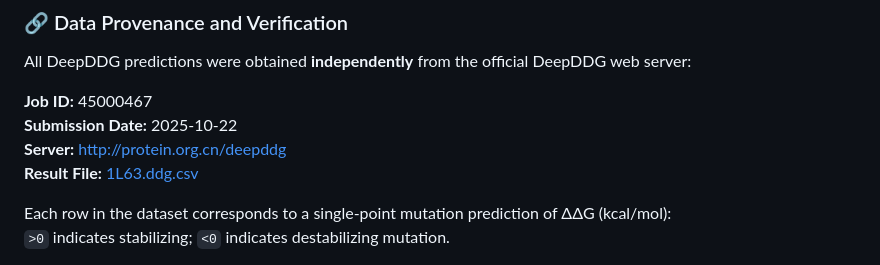
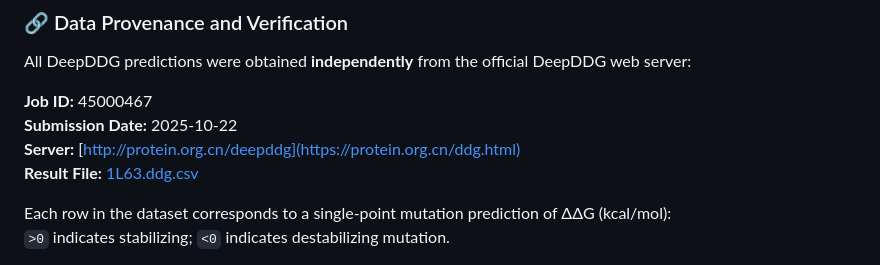
Before and after one commit to Singular-MOL/mol-foundation, a Markdown page: research/protein_stability_validation.md, the part around the change. Drawn GitHub-style.

```diff
--- a/research/protein_stability_validation.md
+++ b/research/protein_stability_validation.md
@@ -43,7 +43,7 @@ All DeepDDG predictions were obtained **independently** from the official DeepDD
 
 **Job ID:** 45000467
 **Submission Date:** 2025-10-22
-**Server:** http://protein.org.cn/deepddg
+**Server:** [http://protein.org.cn/deepddg](https://protein.org.cn/ddg.html)
 **Result File:** [1L63.ddg.csv](/research/1L63.ddg.csv)
 
 Each row in the dataset corresponds to a single-point mutation prediction of ΔΔG (kcal/mol):
```
